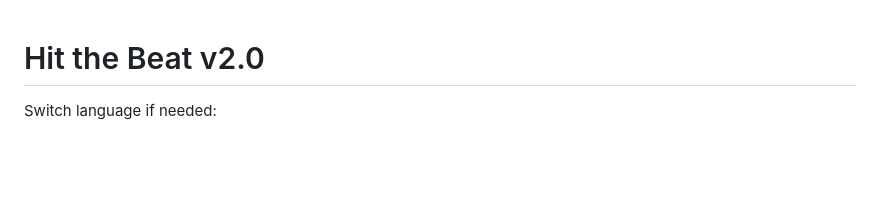
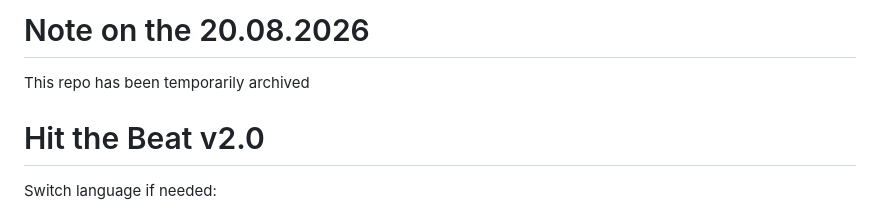
Before and after one commit to Foxden-Game-Studio/hit-the-beat-v2.0, a Markdown page: README.md, the part around the change. Drawn GitHub-style; blank space fills up the shorter version.

Commit message:
Add archive note to README
Added note about temporary archiving of the repository.

```diff
--- a/README.md
+++ b/README.md
@@ -1,3 +1,6 @@
+# Note on the 20.08.2026
+This repo has been temporarily archived
+
 # Hit the Beat v2.0
 
 Switch language if needed:
```
